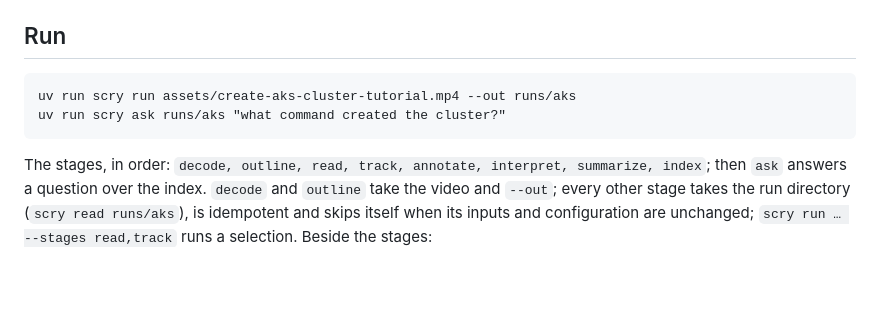
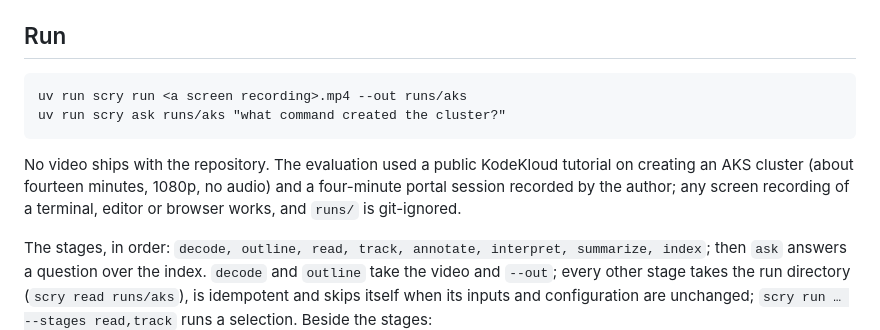
Before and after one commit to harrisonogle/scry, a Markdown page: README.md, the part around the change. Drawn GitHub-style; blank space fills up the shorter version.

Commit message:
docs: the README's example takes any recording; no video ships with the repository
Co-Authored-By: Claude Fable 5.1 <noreply@anthropic.com>
Claude-Session: https://claude.ai/code/session_01VHdmR7RXZiJMZ7xRDzBuq9

```diff
--- a/README.md
+++ b/README.md
@@ -25,8 +25,12 @@ stage needs `GEMINI_API_KEY` and the `outline` extra (`uv sync --extra outline`)
 
 ## Run
 
-    uv run scry run assets/create-aks-cluster-tutorial.mp4 --out runs/aks
+    uv run scry run <a screen recording>.mp4 --out runs/aks
     uv run scry ask runs/aks "what command created the cluster?"
+
+No video ships with the repository. The evaluation used a public KodeKloud tutorial on creating an AKS cluster
+(about fourteen minutes, 1080p, no audio) and a four-minute portal session recorded by the author; any screen
+recording of a terminal, editor or browser works, and `runs/` is git-ignored.
 
 The stages, in order: `decode, outline, read, track, annotate, interpret, summarize, index`; then `ask` answers a
 question over the index. `decode` and `outline` take the video and `--out`; every other stage takes the run directory
```
